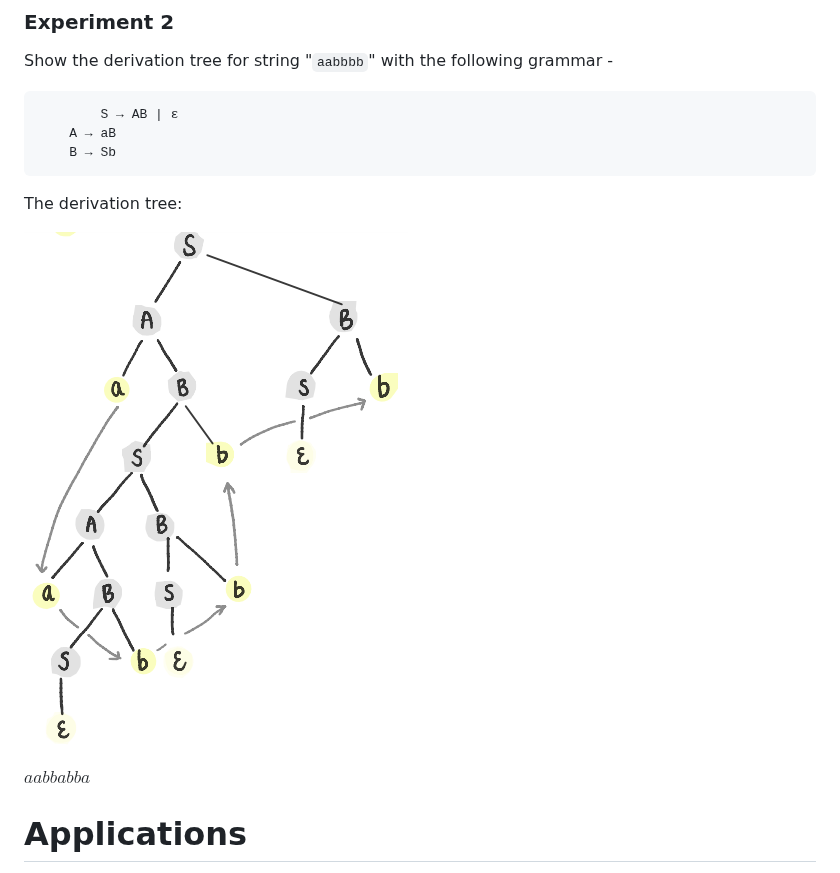
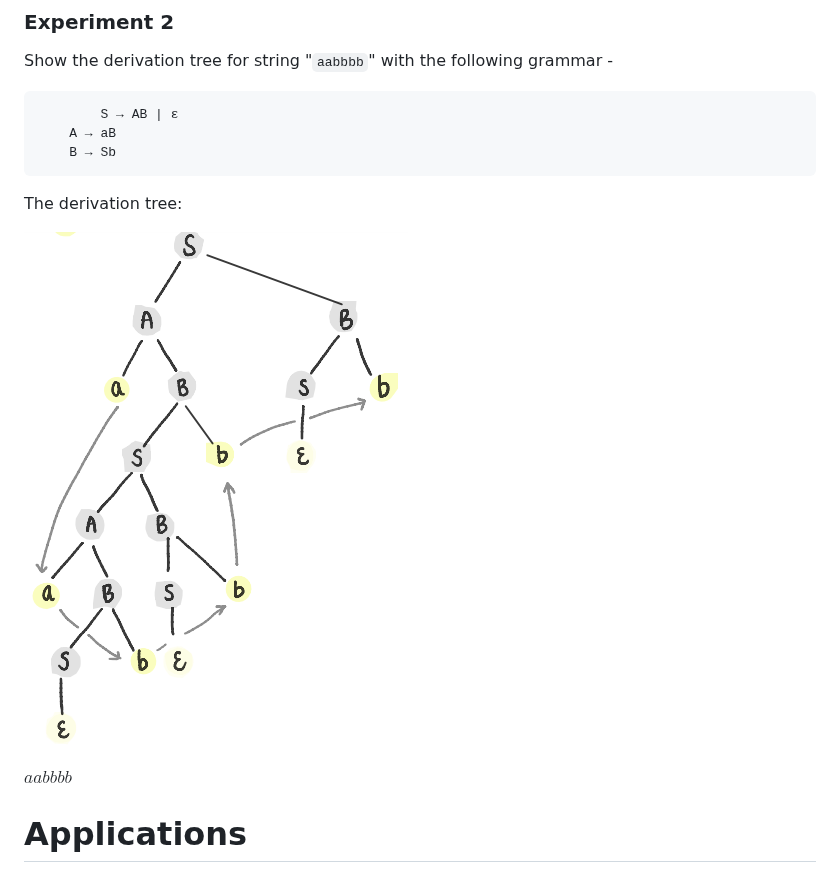
Before and after one commit to virtual-labs/exp-context-free-grammar-iiith, a Markdown page: experiment/theory.md, the part around one of its changes. Rendered like a GitHub page.

```diff
--- a/experiment/theory.md
+++ b/experiment/theory.md
@@ -94,5 +94,5 @@ The derivation tree:
 
-$aabbabba$
+$aabbbb$
 
 # Applications
 
```
Also changed, not shown: other parts of experiment/theory.md (+1 -1 lines).
